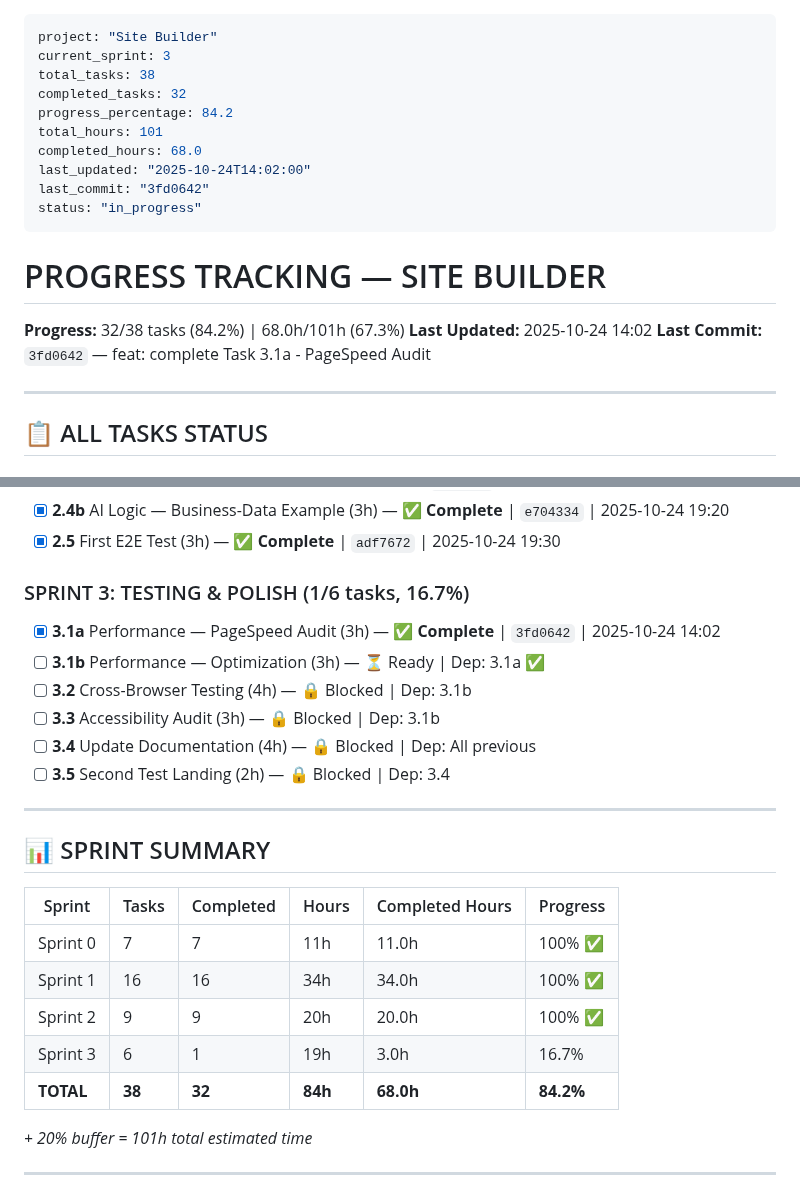
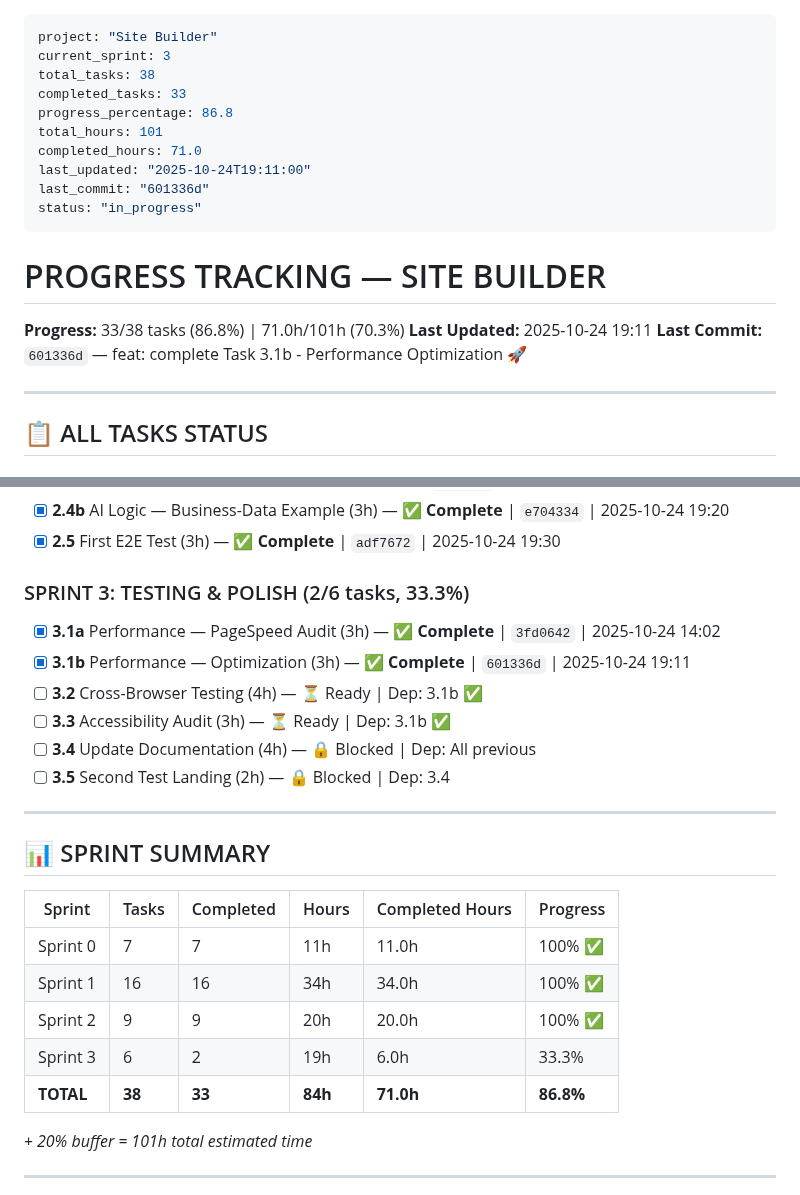
Before and after one commit to AndreyTsibin/site-builder-system, a Markdown page: PROGRESS.md, 2 parts joined by grey strips. Drawn GitHub-style.

Commit message:
chore: update PROGRESS.md - 33/38 tasks (86.8%), Sprint 3 progress

```diff
--- a/PROGRESS.md
+++ b/PROGRESS.md
@@ -2,20 +2,20 @@
 project: "Site Builder"
 current_sprint: 3
 total_tasks: 38
-completed_tasks: 32
-progress_percentage: 84.2
+completed_tasks: 33
+progress_percentage: 86.8
 total_hours: 101
-completed_hours: 68.0
-last_updated: "2025-10-24T14:02:00"
-last_commit: "3fd0642"
+completed_hours: 71.0
+last_updated: "2025-10-24T19:11:00"
+last_commit: "601336d"
 status: "in_progress"
 ---
 
 # PROGRESS TRACKING — SITE BUILDER
 
-**Progress:** 32/38 tasks (84.2%) | 68.0h/101h (67.3%)
-**Last Updated:** 2025-10-24 14:02
-**Last Commit:** `3fd0642` — feat: complete Task 3.1a - PageSpeed Audit
+**Progress:** 33/38 tasks (86.8%) | 71.0h/101h (70.3%)
+**Last Updated:** 2025-10-24 19:11
+**Last Commit:** `601336d` — feat: complete Task 3.1b - Performance Optimization 🚀
 
 ---
 
@@ -61,12 +61,12 @@ status: "in_progress"
 - [x] **2.4b** AI Logic — Business-Data Example (3h) — ✅ **Complete** | `e704334` | 2025-10-24 19:20
 - [x] **2.5** First E2E Test (3h) — ✅ **Complete** | `adf7672` | 2025-10-24 19:30
 
-### SPRINT 3: TESTING & POLISH (1/6 tasks, 16.7%)
+### SPRINT 3: TESTING & POLISH (2/6 tasks, 33.3%)
 
 - [x] **3.1a** Performance — PageSpeed Audit (3h) — ✅ **Complete** | `3fd0642` | 2025-10-24 14:02
-- [ ] **3.1b** Performance — Optimization (3h) — ⏳ Ready | Dep: 3.1a ✅
-- [ ] **3.2** Cross-Browser Testing (4h) — 🔒 Blocked | Dep: 3.1b
-- [ ] **3.3** Accessibility Audit (3h) — 🔒 Blocked | Dep: 3.1b
+- [x] **3.1b** Performance — Optimization (3h) — ✅ **Complete** | `601336d` | 2025-10-24 19:11
+- [ ] **3.2** Cross-Browser Testing (4h) — ⏳ Ready | Dep: 3.1b ✅
+- [ ] **3.3** Accessibility Audit (3h) — ⏳ Ready | Dep: 3.1b ✅
 - [ ] **3.4** Update Documentation (4h) — 🔒 Blocked | Dep: All previous
 - [ ] **3.5** Second Test Landing (2h) — 🔒 Blocked | Dep: 3.4
 
@@ -79,8 +79,8 @@ status: "in_progress"
 | Sprint 0 | 7 | 7 | 11h | 11.0h | 100% ✅ |
 | Sprint 1 | 16 | 16 | 34h | 34.0h | 100% ✅ |
 | Sprint 2 | 9 | 9 | 20h | 20.0h | 100% ✅ |
-| Sprint 3 | 6 | 1 | 19h | 3.0h | 16.7% |
-| **TOTAL** | **38** | **32** | **84h** | **68.0h** | **84.2%** |
+| Sprint 3 | 6 | 2 | 19h | 6.0h | 33.3% |
+| **TOTAL** | **38** | **33** | **84h** | **71.0h** | **86.8%** |
 
 *+ 20% buffer = 101h total estimated time*
 
```
Also changed, not shown: other parts of PROGRESS.md (+1 -1 lines).
